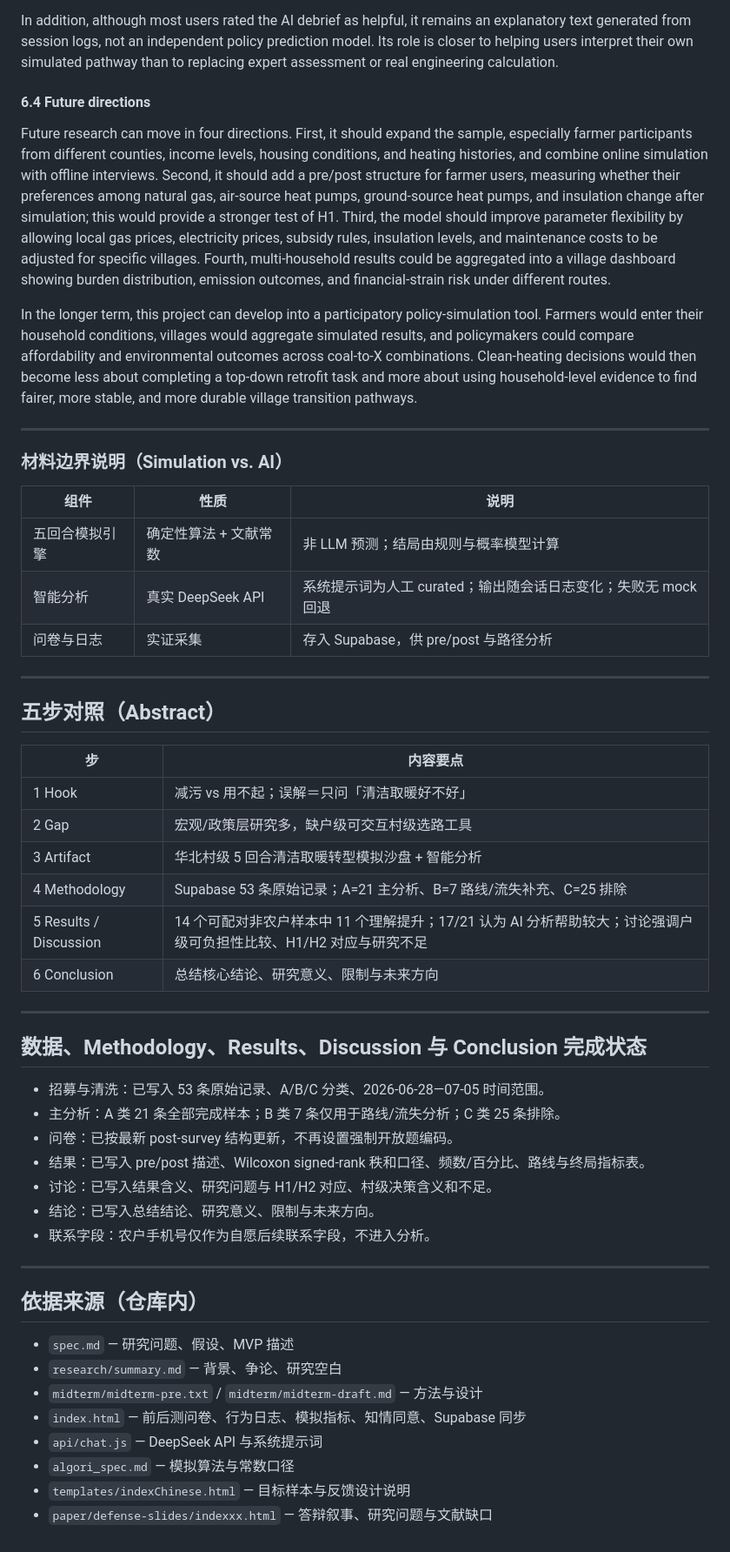
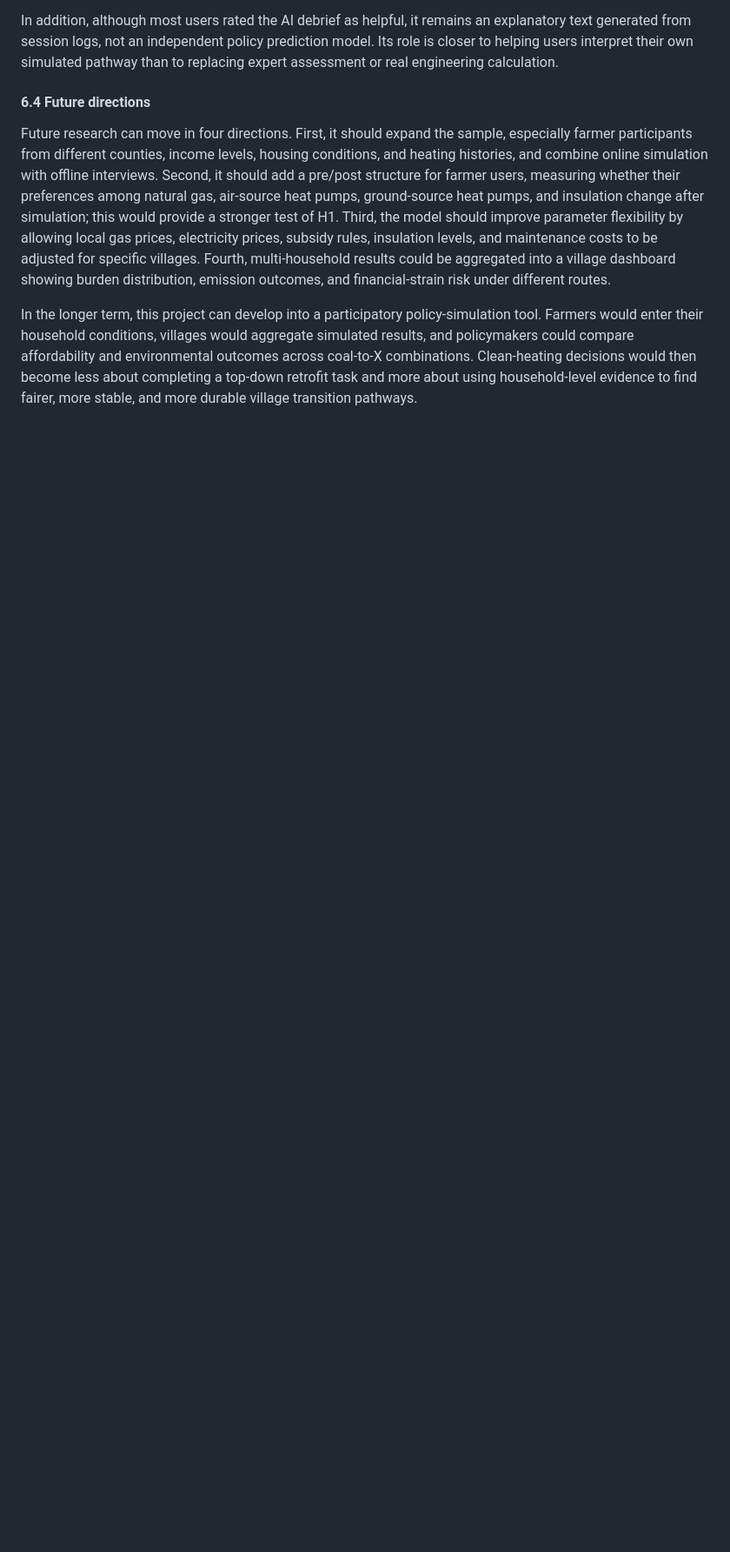
Before and after one commit to bcfd5yh6vk-arch/clean-heating-simulator, a Markdown page: paper/abstract.md, the part around one of its changes. Shown at 87% size. Rendered like a GitHub page; blank space fills up the shorter version.

Commit message:
Remove draft metadata and keep bilingual paper body only.
Co-authored-by: Cursor <cursoragent@cursor.com>

```diff
--- a/paper/abstract.md
+++ b/paper/abstract.md
@@ -513,51 +505,3 @@ In addition, although most users rated the AI debrief as helpful, it remains an
 Future research can move in four directions. First, it should expand the sample, especially farmer participants from different counties, income levels, housing conditions, and heating histories, and combine online simulation with offline interviews. Second, it should add a pre/post structure for farmer users, measuring whether their preferences among natural gas, air-source heat pumps, ground-source heat pumps, and insulation change after simulation; this would provide a stronger test of H1. Third, the model should improve parameter flexibility by allowing local gas prices, electricity prices, subsidy rules, insulation levels, and maintenance costs to be adjusted for specific villages. Fourth, multi-household results could be aggregated into a village dashboard showing burden distribution, emission outcomes, and financial-strain risk under different routes.
 
 In the longer term, this project can develop into a participatory policy-simulation tool. Farmers would enter their household conditions, villages would aggregate simulated results, and policymakers could compare affordability and environmental outcomes across coal-to-X combinations. Clean-heating decisions would then become less about completing a top-down retrofit task and more about using household-level evidence to find fairer, more stable, and more durable village transition pathways.
-
----
-
-### 材料边界说明（Simulation vs. AI）
-
-| 组件 | 性质 | 说明 |
-|------|------|------|
-| 五回合模拟引擎 | 确定性算法 + 文献常数 | 非 LLM 预测；结局由规则与概率模型计算 |
-| 智能分析 | 真实 DeepSeek API | 系统提示词为人工 curated；输出随会话日志变化；失败无 mock 回退 |
-| 问卷与日志 | 实证采集 | 存入 Supabase，供 pre/post 与路径分析 |
-
----
-
-## 五步对照（Abstract）
-
-| 步 | 内容要点 |
-|---|---|
-| 1 Hook | 减污 vs 用不起；误解＝只问「清洁取暖好不好」 |
-| 2 Gap | 宏观/政策层研究多，缺户级可交互村级选路工具 |
-| 3 Artifact | 华北村级 5 回合清洁取暖转型模拟沙盘 + 智能分析 |
-| 4 Methodology | Supabase 53 条原始记录；A=21 主分析、B=7 路线/流失补充、C=25 排除 |
-| 5 Results / Discussion | 14 个可配对非农户样本中 11 个理解提升；17/21 认为 AI 分析帮助较大；讨论强调户级可负担性比较、H1/H2 对应与研究不足 |
-| 6 Conclusion | 总结核心结论、研究意义、限制与未来方向 |
-
----
-
-## 数据、Methodology、Results、Discussion 与 Conclusion 完成状态
-
-- 招募与清洗：已写入 53 条原始记录、A/B/C 分类、2026-06-28—07-05 时间范围。
-- 主分析：A 类 21 条全部完成样本；B 类 7 条仅用于路线/流失分析；C 类 25 条排除。
-- 问卷：已按最新 post-survey 结构更新，不再设置强制开放题编码。
-- 结果：已写入 pre/post 描述、Wilcoxon signed-rank 秩和口径、频数/百分比、路线与终局指标表。
-- 讨论：已写入结果含义、研究问题与 H1/H2 对应、村级决策含义和不足。
-- 结论：已写入总结结论、研究意义、限制与未来方向。
-- 联系字段：农户手机号仅作为自愿后续联系字段，不进入分析。
-
----
-
-## 依据来源（仓库内）
-
-- `spec.md` — 研究问题、假设、MVP 描述
-- `research/summary.md` — 背景、争论、研究空白
-- `midterm/midterm-pre.txt` / `midterm/midterm-draft.md` — 方法与设计
-- `index.html` — 前后测问卷、行为日志、模拟指标、知情同意、Supabase 同步
-- `api/chat.js` — DeepSeek API 与系统提示词
-- `algori_spec.md` — 模拟算法与常数口径
-- `templates/indexChinese.html` — 目标样本与反馈设计说明
-- `paper/defense-slides/indexxx.html` — 答辩叙事、研究问题与文献缺口
```
Also changed, not shown: other parts of paper/abstract.md (+0 -8 lines).
